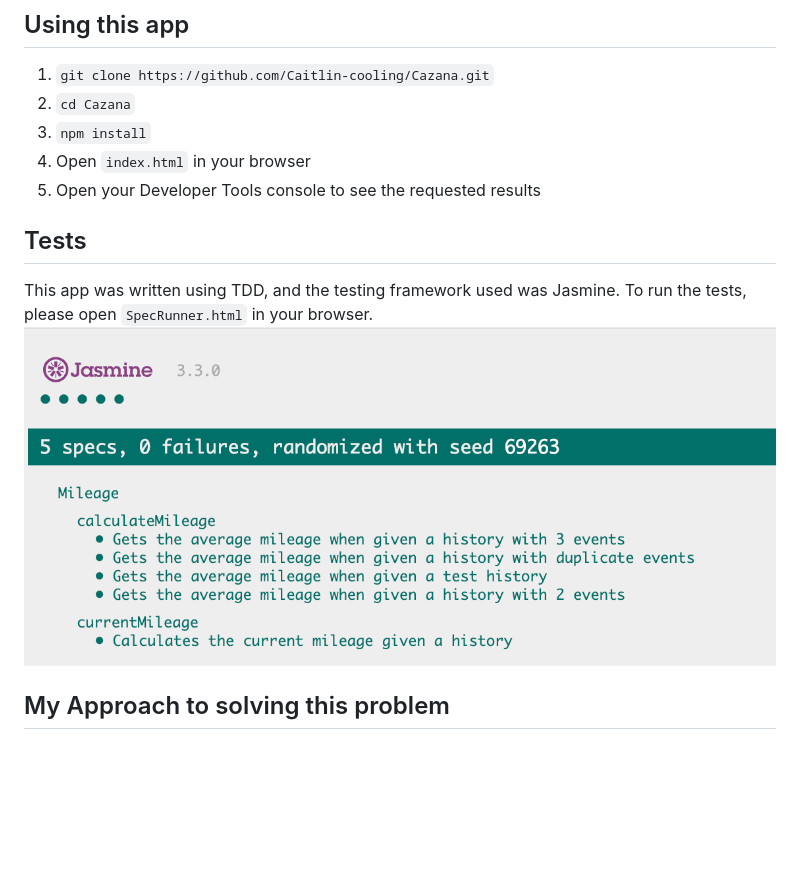
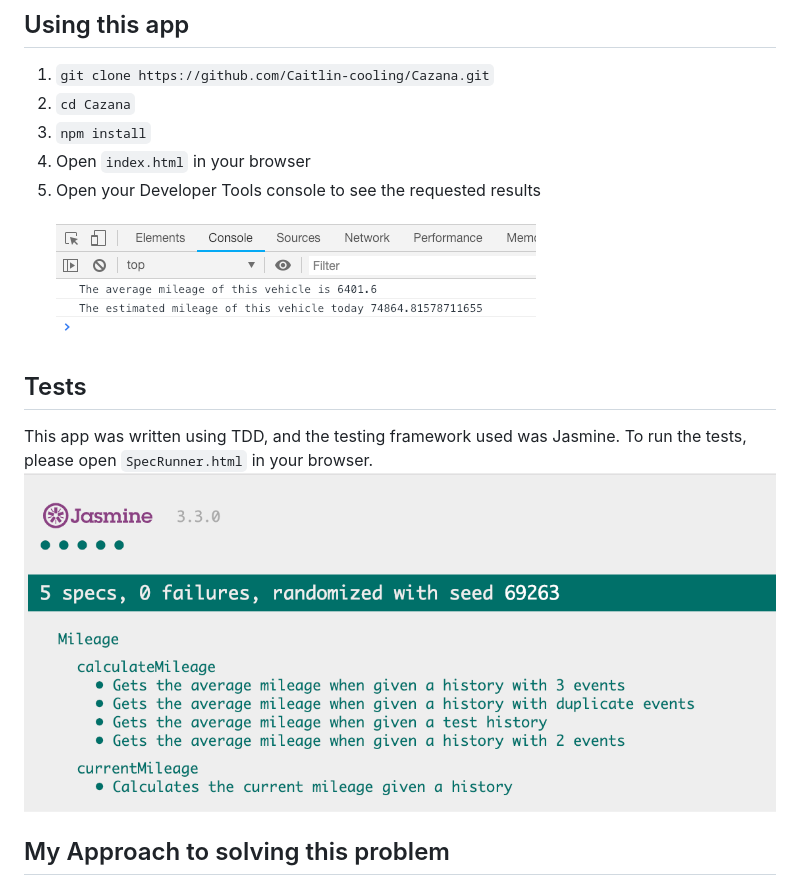
Before and after one commit to Caitlin-cooling/Cazana, a Markdown page: README.md, the part around the change. Drawn GitHub-style; pictures changed too: images/index.png (added); blank space fills up the shorter version.

Commit message:
Add images to README

```diff
--- a/README.md
+++ b/README.md
@@ -14,10 +14,11 @@ Given the all the MOT’s in a vehicle’s history, you must create two function
 3. `npm install`
 4. Open `index.html` in your browser
 5. Open your Developer Tools console to see the requested results
+![alt text](images/index.png)
 
 ## Tests
 This app was written using TDD, and the testing framework used was Jasmine. To run the tests, please open `SpecRunner.html` in your browser.
-![alt text](tests.png)
+![alt text](images/tests.png)
 
 ## My Approach to solving this problem
 As mentioned, I used TDD to break down the problems in to smaller chunks to solve it efficiently. I have found that using the TDD principle of "writing the minimal amount of code to pass the test" often results in clean, minimal code with expected behaviour.
```
Also changed, not shown: images/tests.png (renamed from tests.png).
